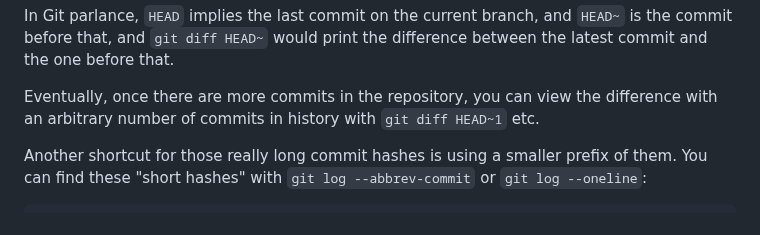
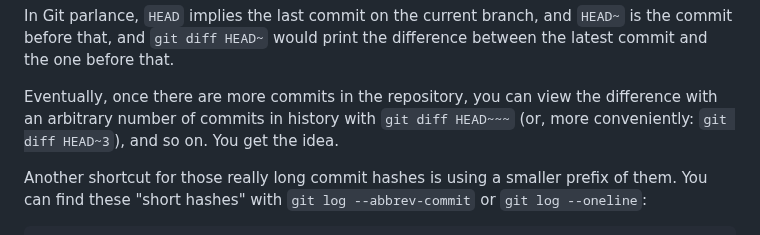
Before and after one commit to RENCI-NRIG/x-cite, a Markdown page: theme1/PE103/vcs.md, the part around the change. Drawn GitHub-style.

Commit message:
Update HEAD description

```diff
--- a/theme1/PE103/vcs.md
+++ b/theme1/PE103/vcs.md
@@ -337,7 +337,8 @@ that.
 
 Eventually, once there are more commits in the repository, you can
 view the difference with an arbitrary number of commits in history
-with `git diff HEAD~1` etc.
+with `git diff HEAD~~~` (or, more conveniently: `git diff HEAD~3`),
+and so on.  You get the idea.
 
 Another shortcut for those really long commit hashes is using a
 smaller prefix of them.  You can find these "short hashes" with `git
```
